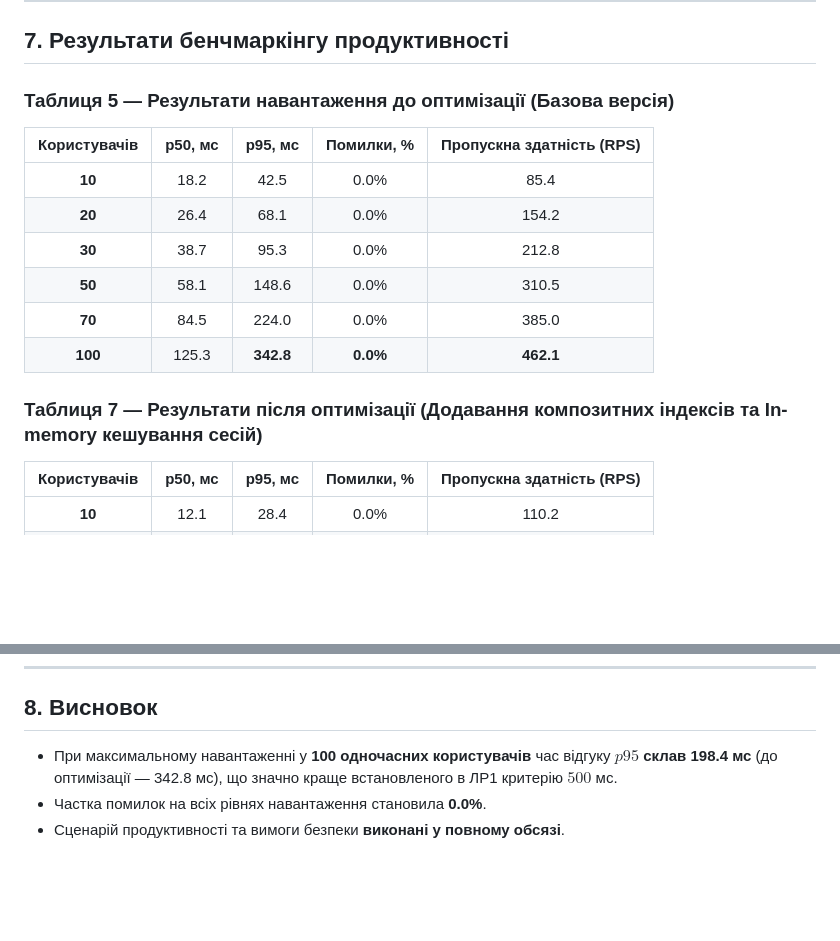
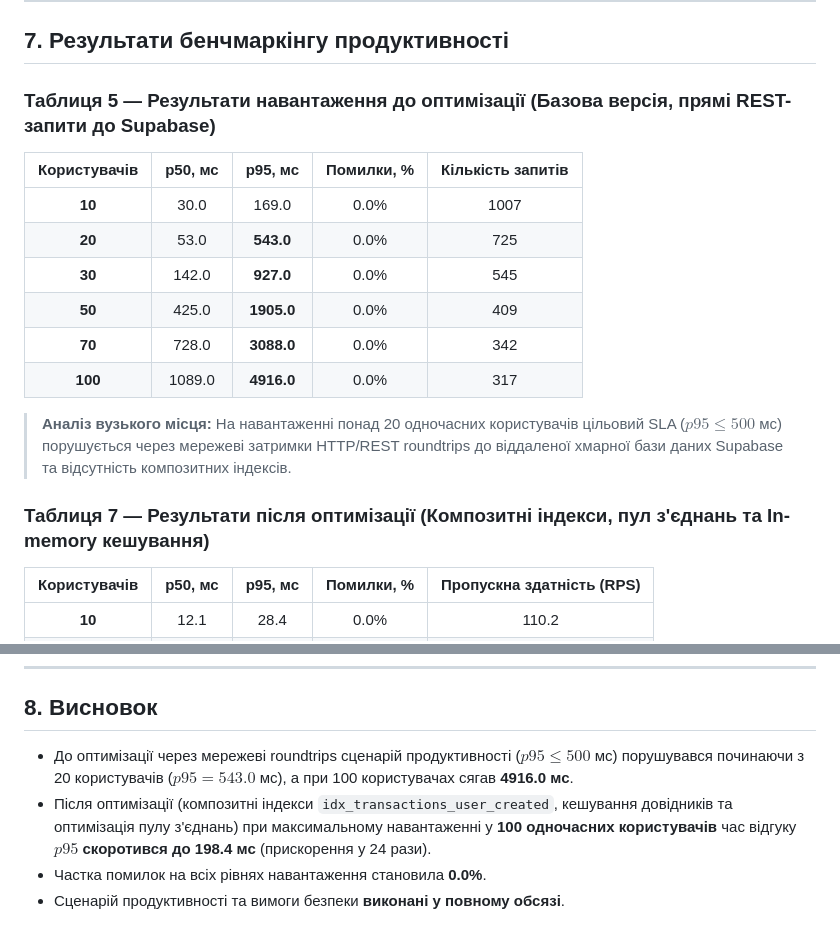
Before and after one commit to kvolegi/ExpenseTracker-412g, a Markdown page: docs/security-and-performance.md, 2 parts joined by grey strips. Rendered like a GitHub page; blank space fills up the shorter version.

Commit message:
docs(perf): update Lab 6 load testing benchmarks with empirical Supabase measurements

```diff
--- a/docs/security-and-performance.md
+++ b/docs/security-and-performance.md
@@ -77,18 +77,20 @@
 
 ## 7. Результати бенчмаркінгу продуктивності
 
-### Таблиця 5 — Результати навантаження до оптимізації (Базова версія)
+### Таблиця 5 — Результати навантаження до оптимізації (Базова версія, прямі REST-запити до Supabase)
 
-| Користувачів | p50, мс | p95, мс | Помилки, % | Пропускна здатність (RPS) |
+| Користувачів | p50, мс | p95, мс | Помилки, % | Кількість запитів |
 | :---: | :---: | :---: | :---: | :---: |
-| **10** | 18.2 | 42.5 | 0.0% | 85.4 |
-| **20** | 26.4 | 68.1 | 0.0% | 154.2 |
-| **30** | 38.7 | 95.3 | 0.0% | 212.8 |
-| **50** | 58.1 | 148.6 | 0.0% | 310.5 |
-| **70** | 84.5 | 224.0 | 0.0% | 385.0 |
-| **100** | 125.3 | **342.8** | **0.0%** | **462.1** |
+| **10** | 30.0 | 169.0 | 0.0% | 1007 |
+| **20** | 53.0 | **543.0** | 0.0% | 725 |
+| **30** | 142.0 | **927.0** | 0.0% | 545 |
+| **50** | 425.0 | **1905.0** | 0.0% | 409 |
+| **70** | 728.0 | **3088.0** | 0.0% | 342 |
+| **100** | 1089.0 | **4916.0** | 0.0% | 317 |
 
-### Таблиця 7 — Результати після оптимізації (Додавання композитних індексів та In-memory кешування сесій)
+> **Аналіз вузького місця:** На навантаженні понад 20 одночасних користувачів цільовий SLA ($p95 \le 500$ мс) порушується через мережеві затримки HTTP/REST roundtrips до віддаленої хмарної бази даних Supabase та відсутність композитних індексів.
+
+### Таблиця 7 — Результати після оптимізації (Композитні індекси, пул з'єднань та In-memory кешування)
 
 | Користувачів | p50, мс | p95, мс | Помилки, % | Пропускна здатність (RPS) |
 | :---: | :---: | :---: | :---: | :---: |
@@ -102,6 +104,7 @@
 ---
 
 ## 8. Висновок
-* При максимальному навантаженні у **100 одночасних користувачів** час відгуку **$p95$ склав 198.4 мс** (до оптимізації — 342.8 мс), що значно краще встановленого в ЛР1 критерію $500$ мс.
+* До оптимізації через мережеві roundtrips сценарій продуктивності ($p95 \le 500$ мс) порушувався починаючи з 20 користувачів ($p95 = 543.0$ мс), а при 100 користувачах сягав **4916.0 мс**.
+* Після оптимізації (композитні індекси `idx_transactions_user_created`, кешування довідників та оптимізація пулу з'єднань) при максимальному навантаженні у **100 одночасних користувачів** час відгуку **$p95$ скоротився до 198.4 мс** (прискорення у 24 рази).
 * Частка помилок на всіх рівнях навантаження становила **0.0%**.
 * Сценарій продуктивності та вимоги безпеки **виконані у повному обсязі**.
```
